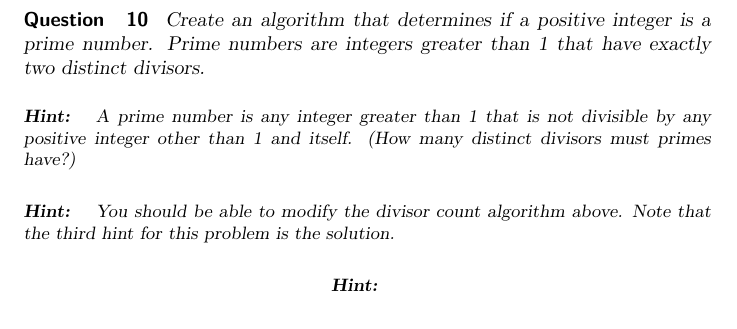
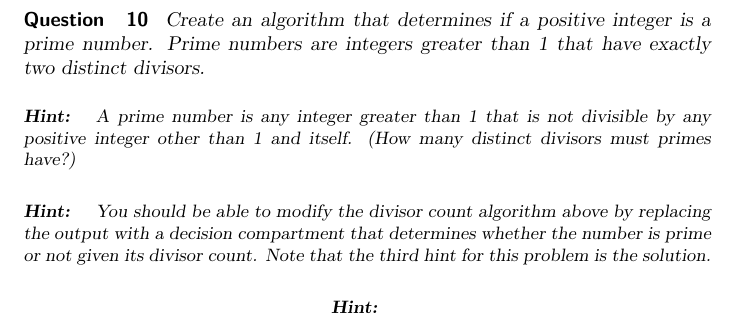
Before and after one commit to jathiel/Ximera-Xourses-NYCCT, a LaTeX document (Flowchart/FlowOps.tex): part of page 14 of 15, cut so that both start at the same text. Compiled offline with pdfLaTeX.

Commit message:
added hint info for last question

```diff
--- a/Flowchart/FlowOps.tex
+++ b/Flowchart/FlowOps.tex
@@ -201,7 +201,7 @@ For example, 2 is a divisor of 10, but 3 is not a divisor of 10.
 		A prime number is any integer greater than 1 that is not divisible by any positive integer other than 1 and itself. (How many distinct divisors must primes have?)
 	\end{hint}
 	\begin{hint}
-		You should be able to modify the divisor count algorithm above. Note that the third hint for this problem is the solution.
+		You should be able to modify the divisor count algorithm above by replacing the output with a decision compartment that determines whether the number is prime or not given its divisor count. Note that the third hint for this problem is the solution.
 	\end{hint}
 	\begin{hint}
 	\begin{center}
```
